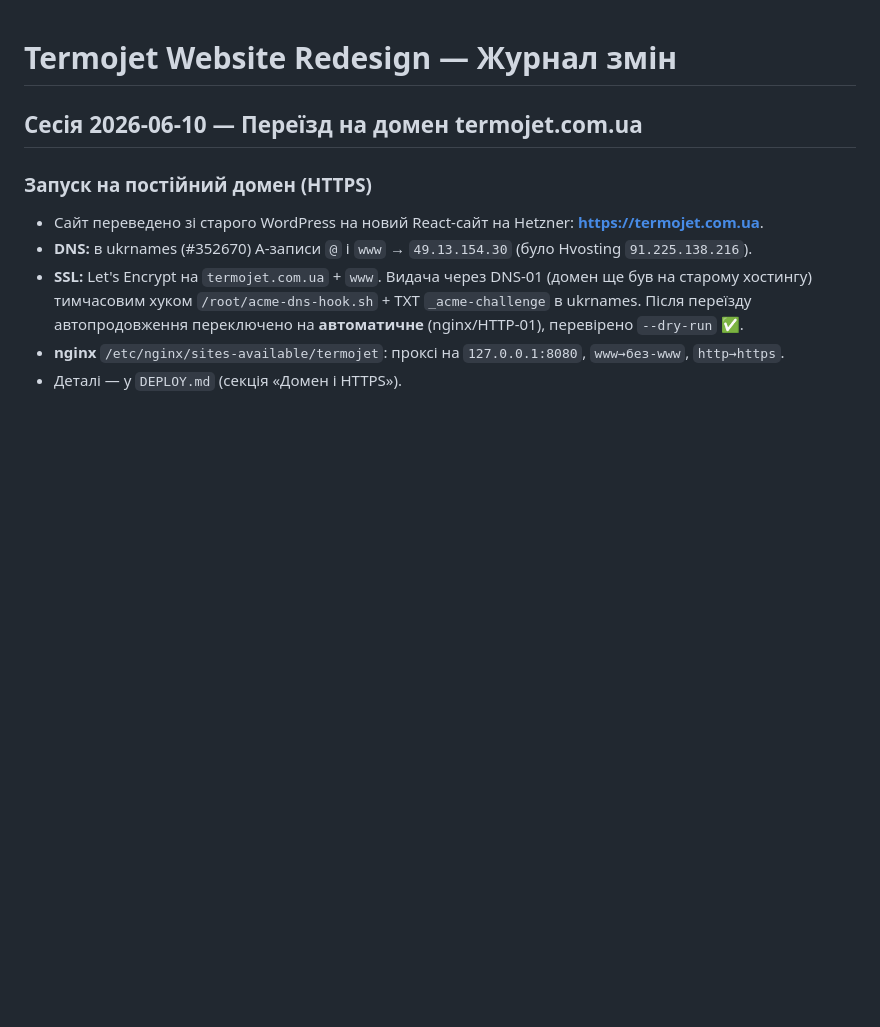
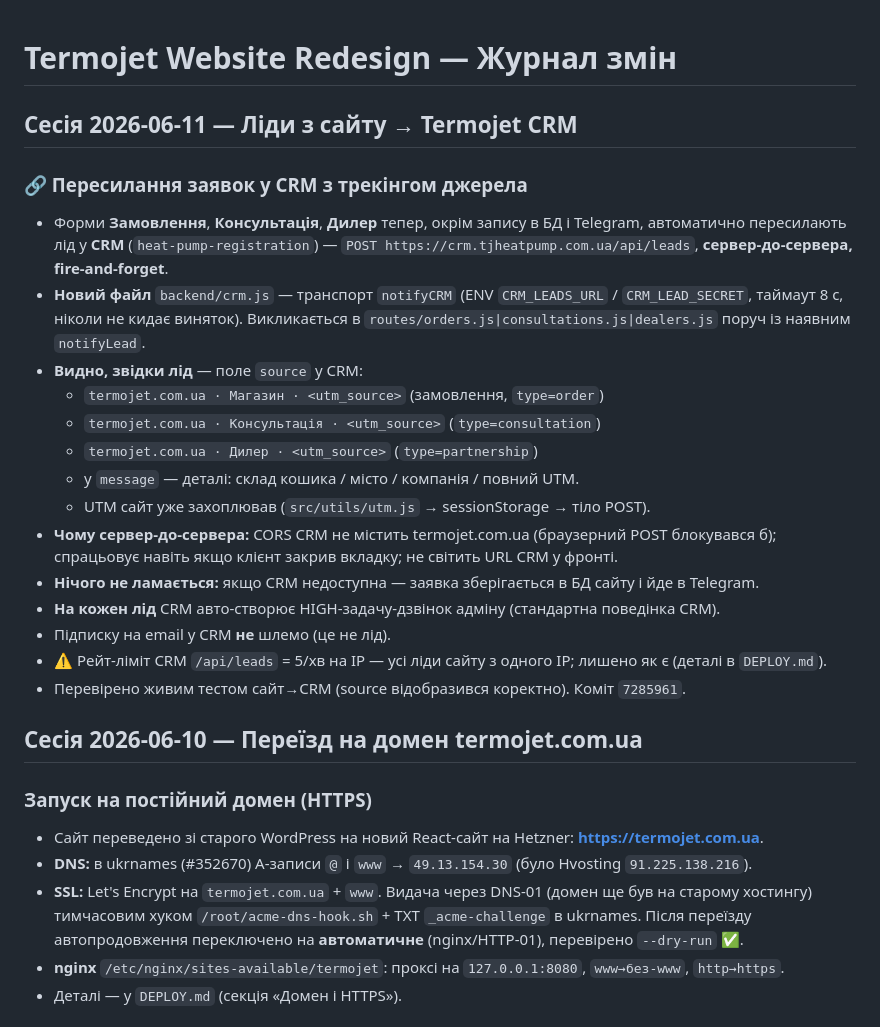
Before and after one commit to tankosever-ship-it/termojet-website, a Markdown page: CHANGELOG.md, the part around the change. Rendered like a GitHub page; blank space fills up the shorter version.

Commit message:
docs: інтеграція лідів сайт→CRM у CHANGELOG і DEPLOY
Co-Authored-By: Claude Opus 4.8 (1M context) <noreply@anthropic.com>

```diff
--- a/CHANGELOG.md
+++ b/CHANGELOG.md
@@ -1,4 +1,27 @@
 # Termojet Website Redesign — Журнал змін
+
+## Сесія 2026-06-11 — Ліди з сайту → Termojet CRM
+
+### 🔗 Пересилання заявок у CRM з трекінгом джерела
+- Форми **Замовлення**, **Консультація**, **Дилер** тепер, окрім запису в БД і Telegram,
+  автоматично пересилають лід у **CRM** (`heat-pump-registration`) —
+  `POST https://crm.tjheatpump.com.ua/api/leads`, **сервер-до-сервера, fire-and-forget**.
+- **Новий файл** `backend/crm.js` — транспорт `notifyCRM` (ENV `CRM_LEADS_URL` / `CRM_LEAD_SECRET`,
+  таймаут 8 с, ніколи не кидає виняток). Викликається в `routes/orders.js|consultations.js|dealers.js`
+  поруч із наявним `notifyLead`.
+- **Видно, звідки лід** — поле `source` у CRM:
+  - `termojet.com.ua · Магазин · <utm_source>` (замовлення, `type=order`)
+  - `termojet.com.ua · Консультація · <utm_source>` (`type=consultation`)
+  - `termojet.com.ua · Дилер · <utm_source>` (`type=partnership`)
+  - у `message` — деталі: склад кошика / місто / компанія / повний UTM.
+  - UTM сайт уже захоплював (`src/utils/utm.js` → sessionStorage → тіло POST).
+- **Чому сервер-до-сервера:** CORS CRM не містить termojet.com.ua (браузерний POST блокувався б);
+  спрацьовує навіть якщо клієнт закрив вкладку; не світить URL CRM у фронті.
+- **Нічого не ламається:** якщо CRM недоступна — заявка зберігається в БД сайту і йде в Telegram.
+- **На кожен лід** CRM авто-створює HIGH-задачу-дзвінок адміну (стандартна поведінка CRM).
+- Підписку на email у CRM **не** шлемо (це не лід).
+- ⚠️ Рейт-ліміт CRM `/api/leads` = 5/хв на IP — усі ліди сайту з одного IP; лишено як є (деталі в `DEPLOY.md`).
+- Перевірено живим тестом сайт→CRM (source відобразився коректно). Коміт `7285961`.
 
 ## Сесія 2026-06-10 — Переїзд на домен termojet.com.ua
 
```
Also changed, not shown: DEPLOY.md (+24 -0 lines).
